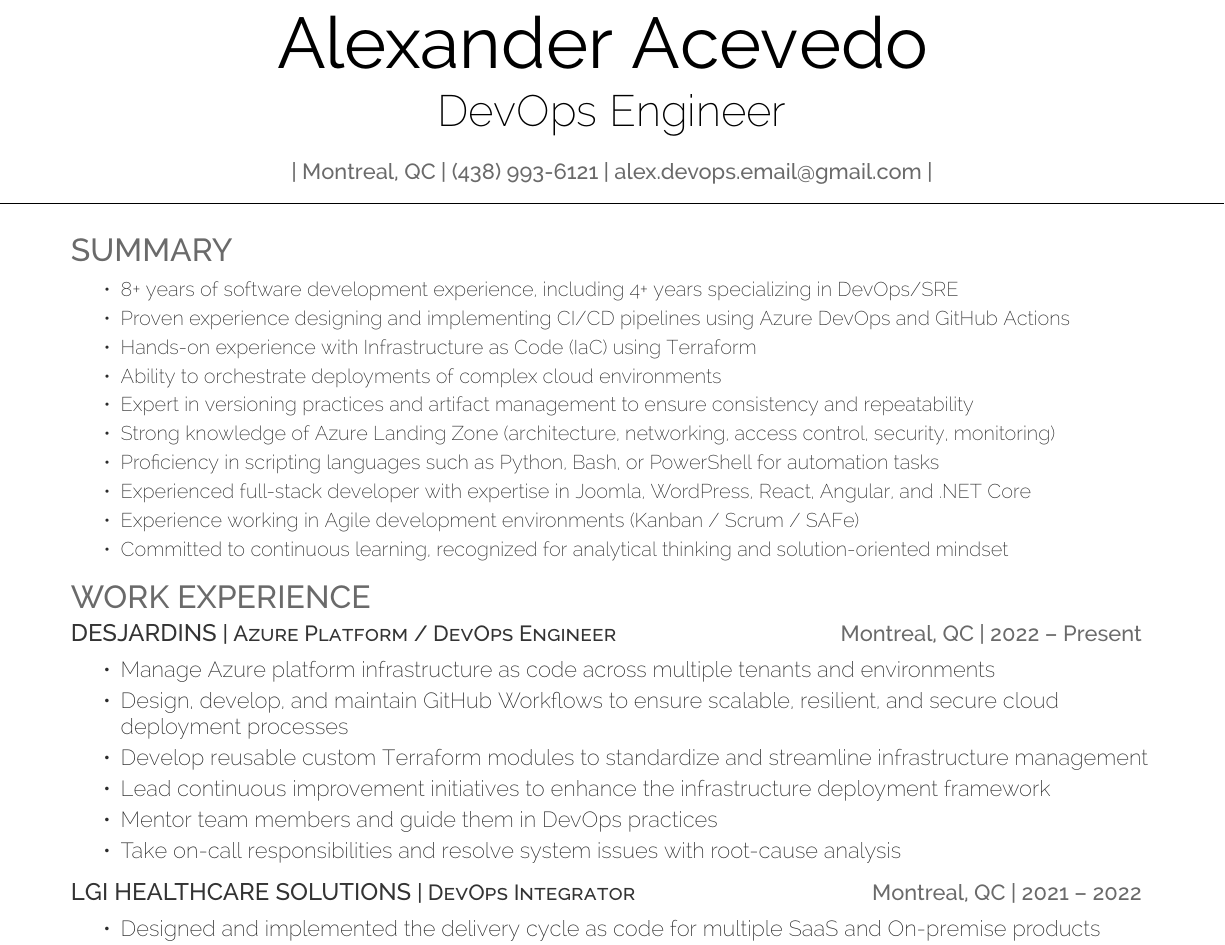
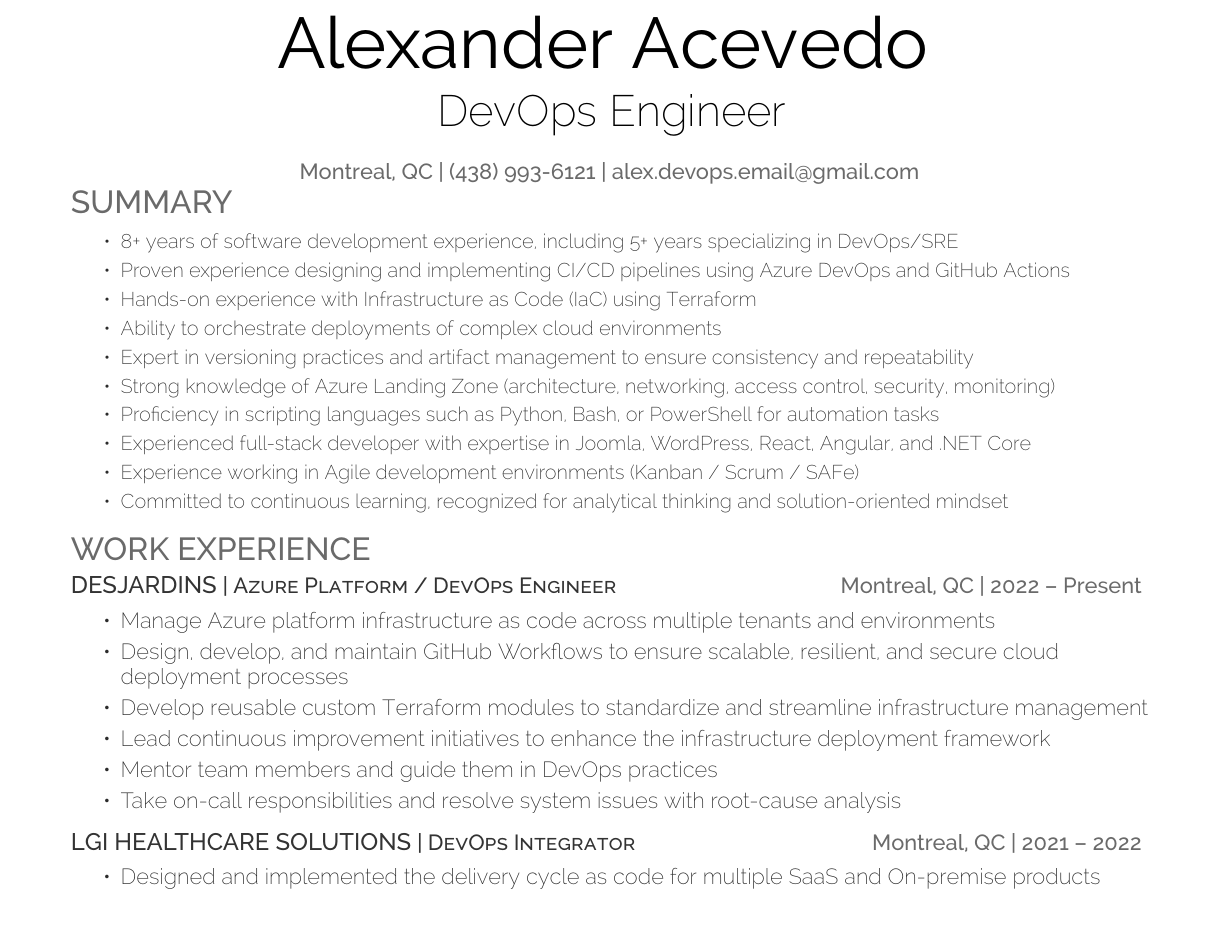
Before and after one commit to DevOpsByAA/cv, a LaTeX CV (cv.tex, which reads deedy-resume-openfont.cls): part of page 1 of 2, cut so that both start at the same text. Compiled offline with XeLaTeX.

Commit message:
build cv content

```diff
--- a/cv.tex
+++ b/cv.tex
@@ -55,7 +55,7 @@
 %     Profile
 %
 %%%%%%%%%%%%%%%%%%%%%%%%%%%%%%%%%%%%%%
-\namesection{Alexander Acevedo}{DevOps Engineer}{ | Montreal, QC | (438) 993-6121 | alex.devops.email@gmail.com |}
+\namesection{Alexander Acevedo}{DevOps Engineer}{Montreal, QC | (438) 993-6121 | alex.devops.email@gmail.com}
 %%%%%%%%%%%%%%%%%%%%%%%%%%%%%%%%%%%%%%
 %
 %	    Summary (optional)
@@ -66,7 +66,7 @@
 \vspace{5pt}
 % \noindent\makebox[\linewidth]{\rule{\paperwidth}{0.5pt}}
 \begin{tightemize}
-	\item 8+ years of software development experience, including 4+ years specializing in DevOps/SRE
+	\item 8+ years of software development experience, including 5+ years specializing in DevOps/SRE
 	\item Proven experience designing and implementing CI/CD pipelines using Azure DevOps and GitHub Actions
 	\item Hands-on experience with Infrastructure as Code (IaC) using Terraform
 	\item Ability to orchestrate deployments of complex cloud environments
--- a/deedy-resume-openfont.cls
+++ b/deedy-resume-openfont.cls
@@ -51,7 +51,7 @@ Last Updated on
 	\centering{\fontspec[Path = fonts/raleway/]{Raleway-ExtraLight}\fontsize{22pt}{5cm}\selectfont #2} \\
 	\vspace{12pt}
 	\centering{ \color{headings}\fontspec[Path = fonts/raleway/]{Raleway-Medium}\fontsize{11pt}{14pt}\selectfont #3}
-	\noindent\makebox[\linewidth]{\rule{\paperwidth}{0.10pt}}
+	% \noindent\makebox[\linewidth]{\rule{\paperwidth}{0.10pt}}
 	\vspace{-15pt}
 }
 \titlespacing{\section}{0pt}{0pt}{0pt}
```
